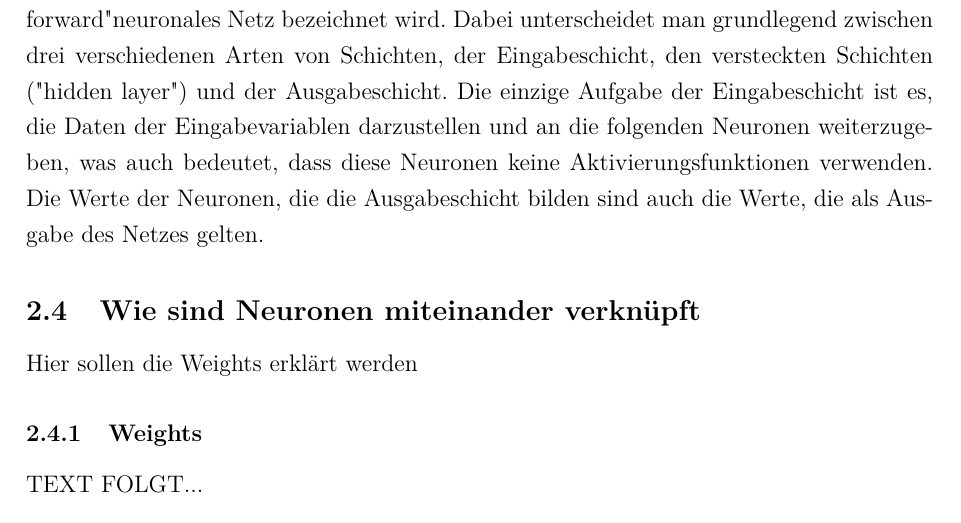
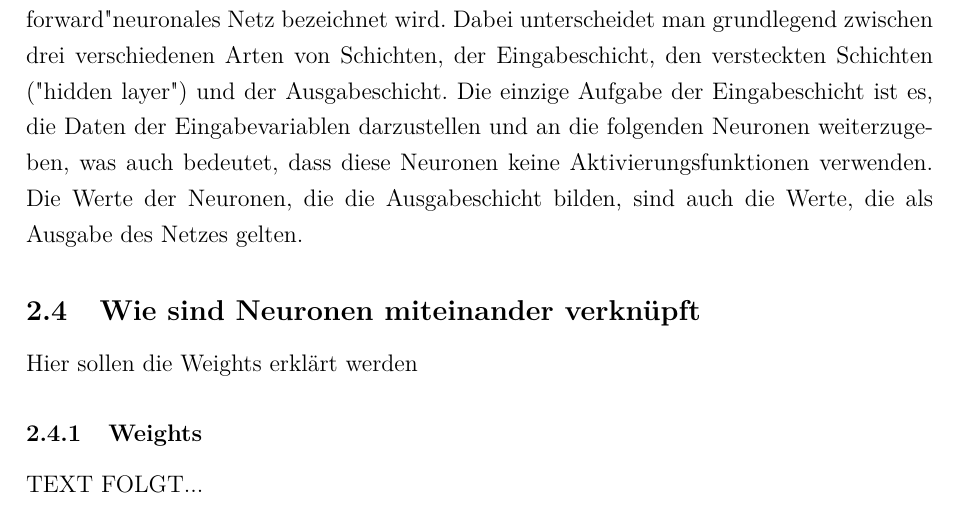
Before and after one commit to ReiwuKleiwu/MA2_Prak_16_Neuronale_Netze, a LaTeX paper (LaTeX/BA_LateXVorlage_v3-2.tex, which reads LaTeX/02-3-2_schichtenmodell.tex): part of page 15 of 27, cut so that both start at the same text. Compiled offline with pdfLaTeX.

Commit message:
missing KOMMA hinzugefügt

```diff
--- a/LaTeX/02-3-2_schichtenmodell.tex
+++ b/LaTeX/02-3-2_schichtenmodell.tex
@@ -5,4 +5,4 @@ Diese sind aber verhältnismäßig wenig leistungsfähig und können keine kompl
 Um komplexere Merkmale in den Eingabedaten zu erkennen, verwendet man Netze aus mehreren Schichten, was auch als ein "feed-forward" neuronales Netz bezeichnet wird.
 Dabei unterscheidet man grundlegend zwischen drei verschiedenen Arten von Schichten, der Eingabeschicht, den versteckten Schichten ("hidden layer") und der Ausgabeschicht.
 Die einzige Aufgabe der Eingabeschicht ist es, die Daten der Eingabevariablen darzustellen und an die folgenden Neuronen weiterzugeben, was auch bedeutet, dass diese Neuronen keine Aktivierungsfunktionen verwenden.
-Die Werte der Neuronen, die die Ausgabeschicht bilden sind auch die Werte, die als Ausgabe des Netzes gelten.
+Die Werte der Neuronen, die die Ausgabeschicht bilden, sind auch die Werte, die als Ausgabe des Netzes gelten.
```
